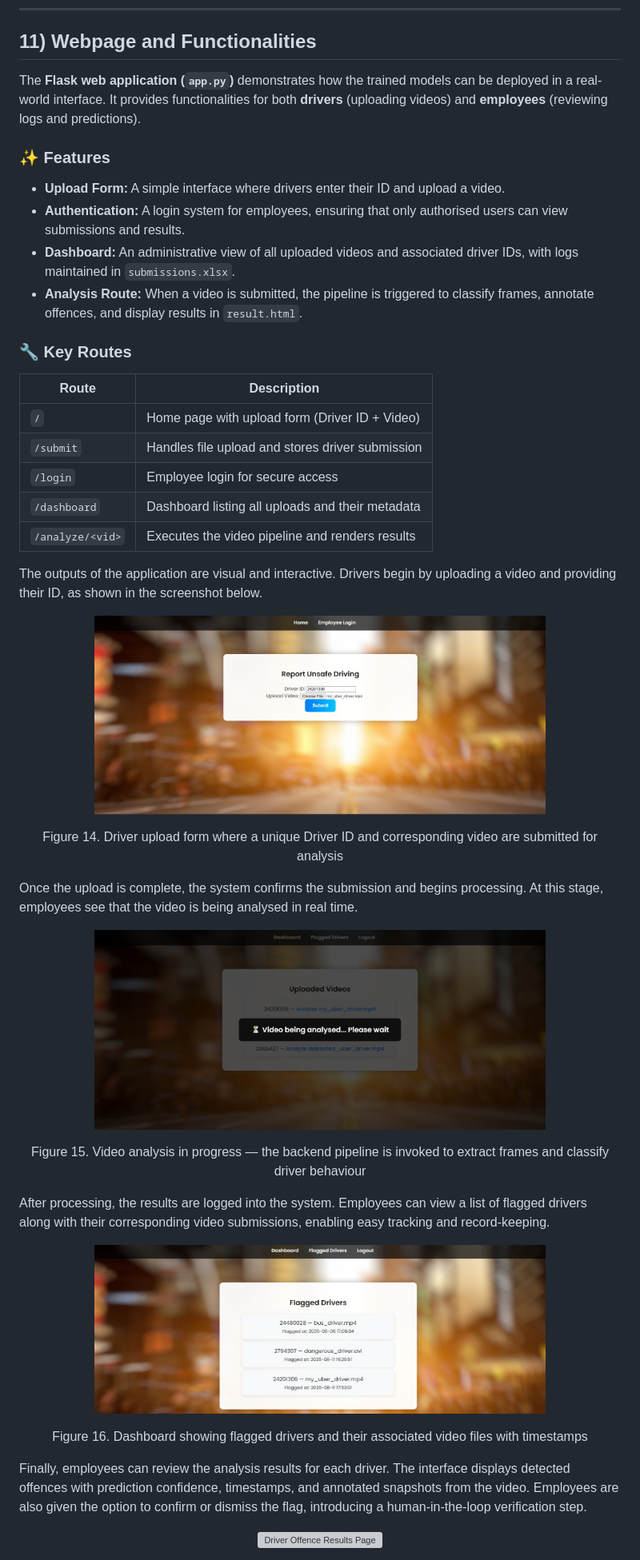
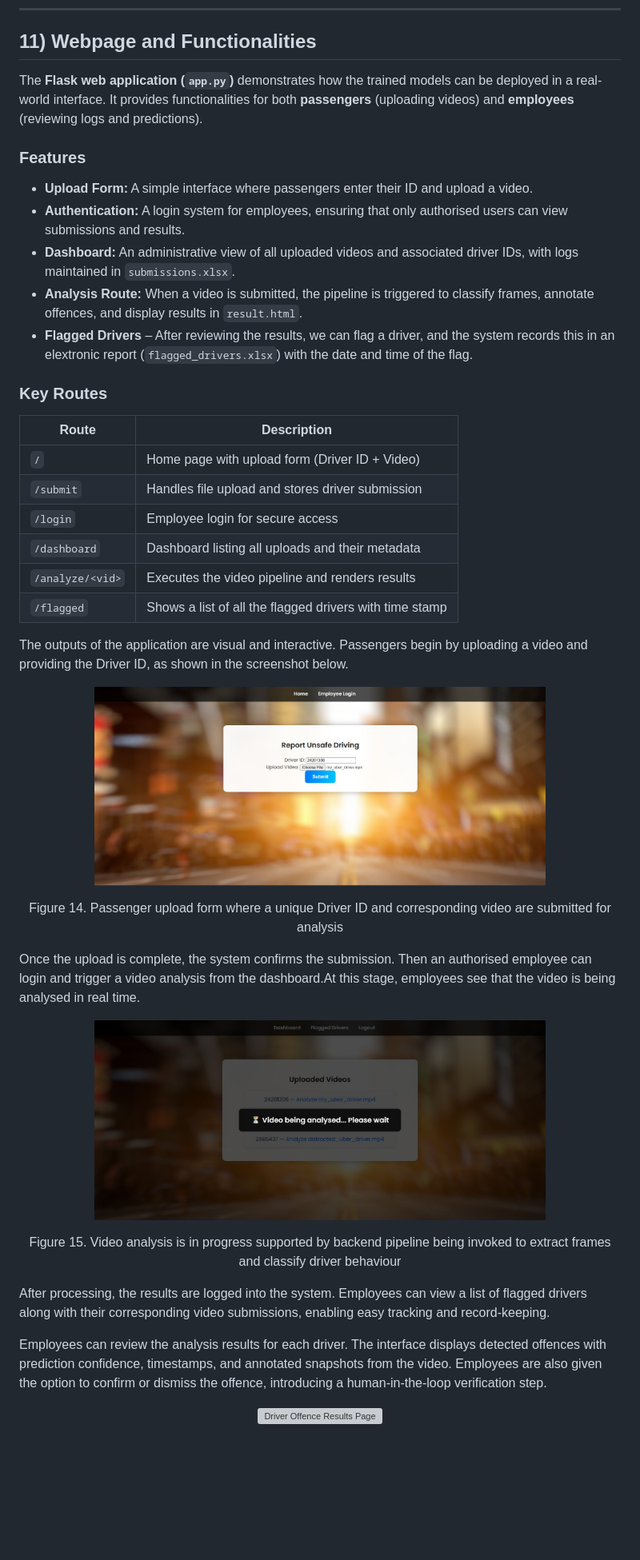
Before and after one commit to ACM40960/project-distracted_driver_detection, a Markdown page: README.md, the part around one of its changes. Shown at 80% size. Drawn GitHub-style; blank space fills up the shorter version; grey boxes are pictures that could not be loaded.

```diff
--- a/README.md
+++ b/README.md
@@ -293,15 +297,17 @@ To extend the image-based CNN to real-world driving scenarios, we designed a **f
 
 ## 11) Webpage and Functionalities
 
-The **Flask web application (`app.py`)** demonstrates how the trained models can be deployed in a real-world interface. It provides functionalities for both **drivers** (uploading videos) and **employees** (reviewing logs and predictions).
+The **Flask web application (`app.py`)** demonstrates how the trained models can be deployed in a real-world interface. It provides functionalities for both **passengers** (uploading videos) and **employees** (reviewing logs and predictions).
 
-### ✨ Features
-- **Upload Form:** A simple interface where drivers enter their ID and upload a video.
+### Features
+- **Upload Form:** A simple interface where passengers enter their ID and upload a video.
 - **Authentication:** A login system for employees, ensuring that only authorised users can view submissions and results.
 - **Dashboard:** An administrative view of all uploaded videos and associated driver IDs, with logs maintained in `submissions.xlsx`.
 - **Analysis Route:** When a video is submitted, the pipeline is triggered to classify frames, annotate offences, and display results in `result.html`.
+- **Flagged Drivers** – After reviewing the results, we can flag a driver, and the system records this in an elextronic report (`flagged_drivers.xlsx`) with the date and time of the flag.
 
-### 🔧 Key Routes
+
+### Key Routes
 | Route             | Description                                        |
 |-------------------|----------------------------------------------------|
 | `/`               | Home page with upload form (Driver ID + Video)     |
@@ -309,29 +315,25 @@ The **Flask web application (`app.py`)** demonstrates how the trained models can
 | `/login`          | Employee login for secure access                   |
 | `/dashboard`      | Dashboard listing all uploads and their metadata   |
 | `/analyze/<vid>`  | Executes the video pipeline and renders results    |
+|  `/flagged`       | Shows a list of all the flagged drivers with time stamp|
 
-The outputs of the application are visual and interactive. Drivers begin by uploading a video and providing their ID, as shown in the screenshot below.
+The outputs of the application are visual and interactive. Passengers begin by uploading a video and providing the Driver ID, as shown in the screenshot below.
 
 <p align="center">
   <img src="readme_assets/weboutput1.jpg" alt="Driver Upload Form" width="75%">
 </p>
-<p align="center">Figure 14. Driver upload form where a unique Driver ID and corresponding video are submitted for analysis</p>
+<p align="center">Figure 14. Passenger upload form where a unique Driver ID and corresponding video are submitted for analysis</p>
 
-Once the upload is complete, the system confirms the submission and begins processing. At this stage, employees see that the video is being analysed in real time.
+Once the upload is complete, the system confirms the submission. Then an authorised employee can login and trigger a video analysis from the dashboard.At this stage, employees see that the video is being analysed in real time.
 
 <p align="center">
   <img src="readme_assets/weboutput2.jpg" alt="Video Analysis Progress" width="75%">
 </p>
-<p align="center">Figure 15. Video analysis in progress — the backend pipeline is invoked to extract frames and classify driver behaviour</p>
+<p align="center">Figure 15. Video analysis is in progress supported by backend pipeline being invoked to extract frames and classify driver behaviour</p>
 
 After processing, the results are logged into the system. Employees can view a list of flagged drivers along with their corresponding video submissions, enabling easy tracking and record-keeping.
 
-<p align="center">
-  <img src="readme_assets/weboutput3.jpg" alt="Flagged Drivers Dashboard" width="75%">
-</p>
-<p align="center">Figure 16. Dashboard showing flagged drivers and their associated video files with timestamps</p>
-
-Finally, employees can review the analysis results for each driver. The interface displays detected offences with prediction confidence, timestamps, and annotated snapshots from the video. Employees are also given the option to confirm or dismiss the flag, introducing a human-in-the-loop verification step.
+Employees can review the analysis results for each driver. The interface displays detected offences with prediction confidence, timestamps, and annotated snapshots from the video. Employees are also given the option to confirm or dismiss the offence, introducing a human-in-the-loop verification step.
 
 <p align="center">
   <img src="readme_assets/weboutput4.jpg" alt="Driver Offence Results Page" width="95%">
```
Also changed, not shown: other parts of README.md (+32 -19 lines).
